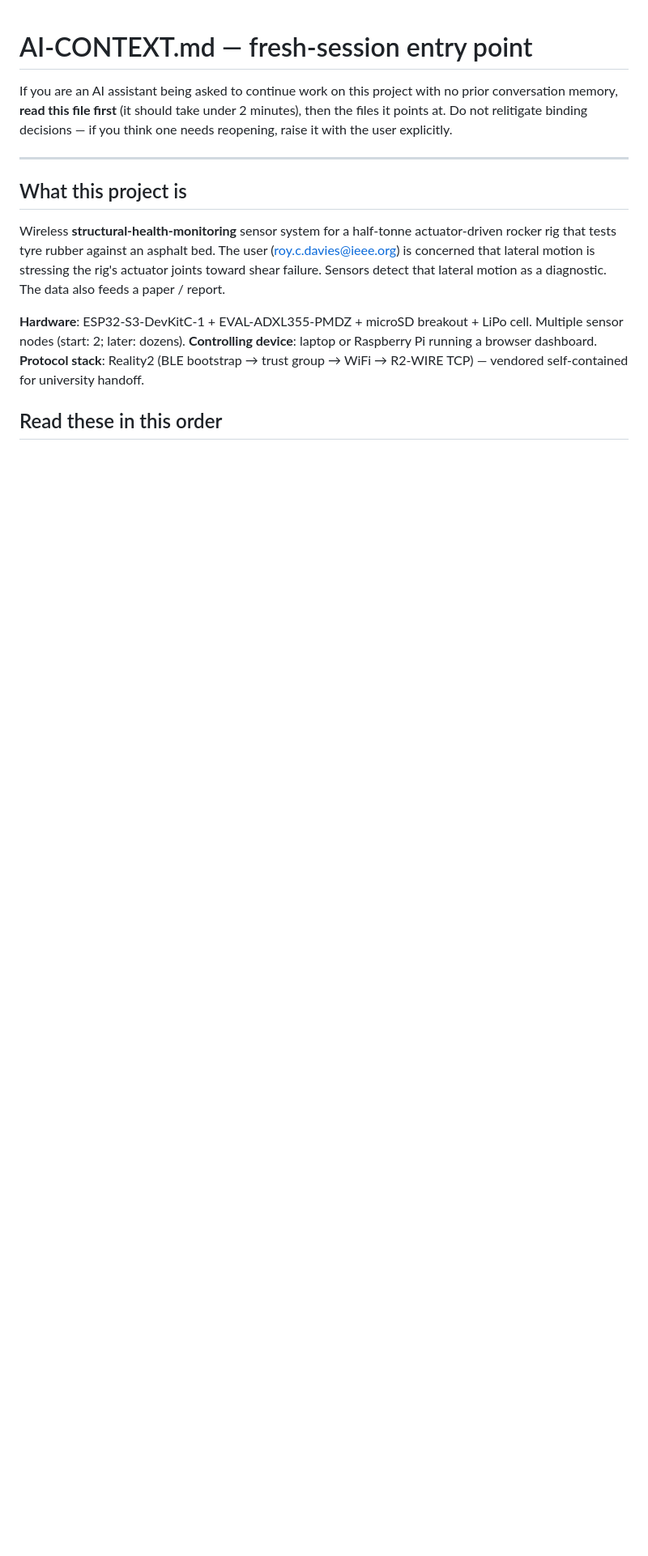
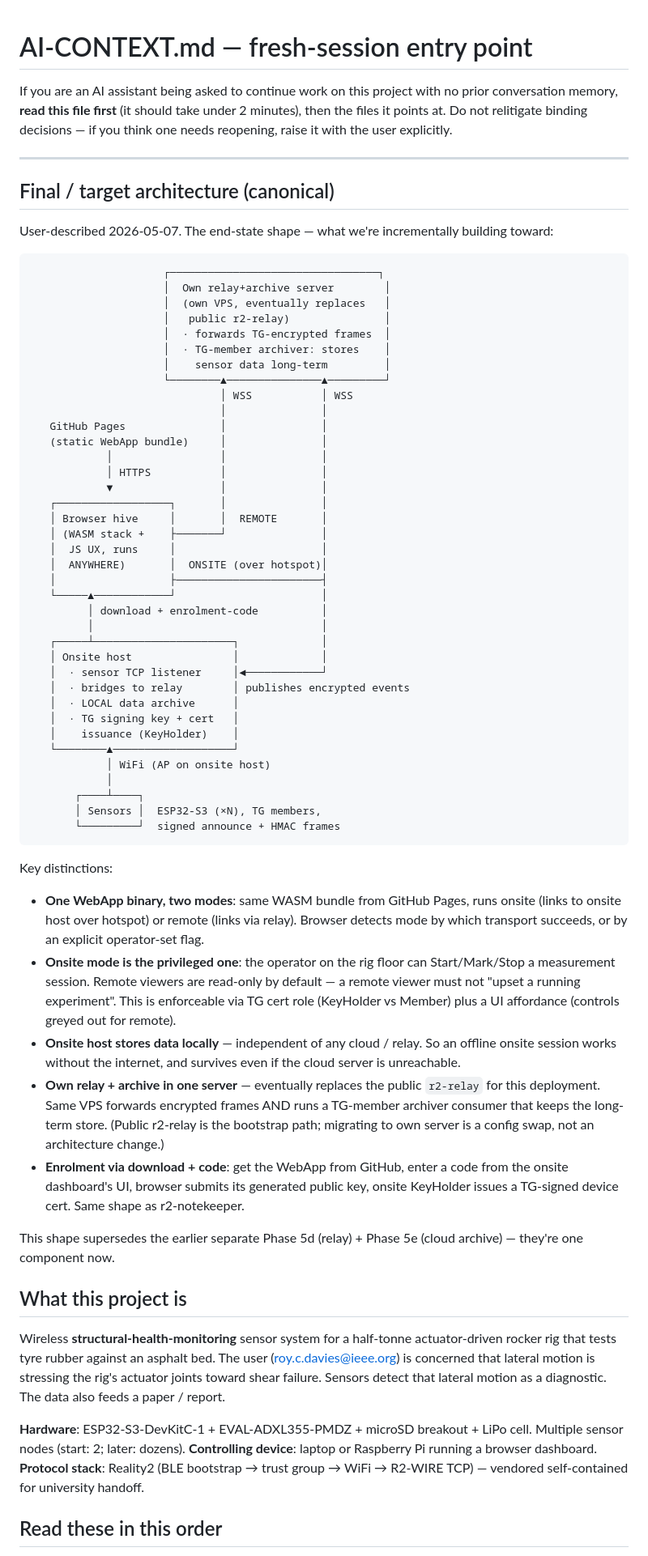
Before and after one commit to reality2-ai/r2-rocker, a Markdown page: AI-CONTEXT.md, the part around the change. Shown at 81% size. Drawn GitHub-style; blank space fills up the shorter version.

Commit message:
docs: capture canonical final architecture (per user's vision)
User described the end-state shape 2026-05-07. Locking it in so the
remaining phases align toward this picture rather than drifting.

Key shifts vs prior text:

* The browser WebApp is ONE binary, TWO modes — onsite (links to the
  onsite host over the hotspot) or remote (links via relay). Browser
  detects mode automatically by which transport succeeds.
* Onsite mode = full operator control; remote = read-only by default,
  enforced by TG cert role + UI. "A remote viewer must not upset a
  running experiment."
* Onsite host stores data locally (NEW commitment) — independent of
  cloud, so offline sessions work and survive a downed relay. Was
  Phase 5f.
* Phase 5d (relay) + Phase 5e (cloud archive) MERGE into a single
  "own combined relay + archive server" — same self-hosted VPS does
  both encrypted forwarding AND TG-member long-term storage.
  Initially uses public r2-relay; migrates to own server by config.
* Enrolment unchanged: download WebApp from GitHub, enter code from
  the onsite dashboard's UI, browser submits its public key, onsite
  KeyHolder issues the cert. Same shape as r2-notekeeper.

Captured at the top of AI-CONTEXT.md as a "Final / target
architecture (canonical)" diagram + bullet list. PLAN.md Phase 5d/5e
rows rewritten to match; 5f added for the onsite local archive; 5L
disambiguated (was colliding with my earlier label).

Co-Authored-By: Claude Opus 4.7 (1M context) <noreply@anthropic.com>

````diff
--- a/AI-CONTEXT.md
+++ b/AI-CONTEXT.md
@@ -7,6 +7,79 @@ binding decisions — if you think one needs reopening, raise it with the
 user explicitly.
 
 ---
+
+## Final / target architecture (canonical)
+
+User-described 2026-05-07. The end-state shape — what we're
+incrementally building toward:
+
+```
+                     ┌─────────────────────────────────┐
+                     │  Own relay+archive server        │
+                     │  (own VPS, eventually replaces   │
+                     │   public r2-relay)               │
+                     │  · forwards TG-encrypted frames  │
+                     │  · TG-member archiver: stores    │
+                     │    sensor data long-term         │
+                     └────────▲───────────────▲─────────┘
+                              │ WSS           │ WSS
+                              │               │
+   GitHub Pages               │               │
+   (static WebApp bundle)     │               │
+            │                 │               │
+            │ HTTPS           │               │
+            ▼                 │               │
+   ┌──────────────────┐       │               │
+   │ Browser hive     │       │  REMOTE       │
+   │ (WASM stack +    ├───────┘               │
+   │  JS UX, runs     │                       │
+   │  ANYWHERE)       │  ONSITE (over hotspot)│
+   │                  ├───────────────────────┤
+   └─────▲────────────┘                       │
+         │ download + enrolment-code          │
+         │                                    │
+   ┌─────┴──────────────────────┐             │
+   │ Onsite host                │             │
+   │  · sensor TCP listener     │◄────────────┘
+   │  · bridges to relay        │ publishes encrypted events
+   │  · LOCAL data archive      │
+   │  · TG signing key + cert   │
+   │    issuance (KeyHolder)    │
+   └────────▲───────────────────┘
+            │ WiFi (AP on onsite host)
+            │
+       ┌────┴────┐
+       │ Sensors │  ESP32-S3 (×N), TG members,
+       └─────────┘  signed announce + HMAC frames
+```
+
+Key distinctions:
+
+* **One WebApp binary, two modes**: same WASM bundle from GitHub
+  Pages, runs onsite (links to onsite host over hotspot) or remote
+  (links via relay). Browser detects mode by which transport
+  succeeds, or by an explicit operator-set flag.
+* **Onsite mode is the privileged one**: the operator on the rig
+  floor can Start/Mark/Stop a measurement session. Remote viewers
+  are read-only by default — a remote viewer must not "upset a
+  running experiment". This is enforceable via TG cert role
+  (KeyHolder vs Member) plus a UI affordance (controls greyed out
+  for remote).
+* **Onsite host stores data locally** — independent of any cloud /
+  relay. So an offline onsite session works without the internet,
+  and survives even if the cloud server is unreachable.
+* **Own relay + archive in one server** — eventually replaces the
+  public `r2-relay` for this deployment. Same VPS forwards encrypted
+  frames AND runs a TG-member archiver consumer that keeps the
+  long-term store. (Public r2-relay is the bootstrap path; migrating
+  to own server is a config swap, not an architecture change.)
+* **Enrolment via download + code**: get the WebApp from GitHub,
+  enter a code from the onsite dashboard's UI, browser submits its
+  generated public key, onsite KeyHolder issues a TG-signed device
+  cert. Same shape as r2-notekeeper.
+
+This shape supersedes the earlier separate Phase 5d (relay) +
+Phase 5e (cloud archive) — they're one component now.
 
 ## What this project is
 
````
Also changed, not shown: plan/PLAN.md (+4 -3 lines).
